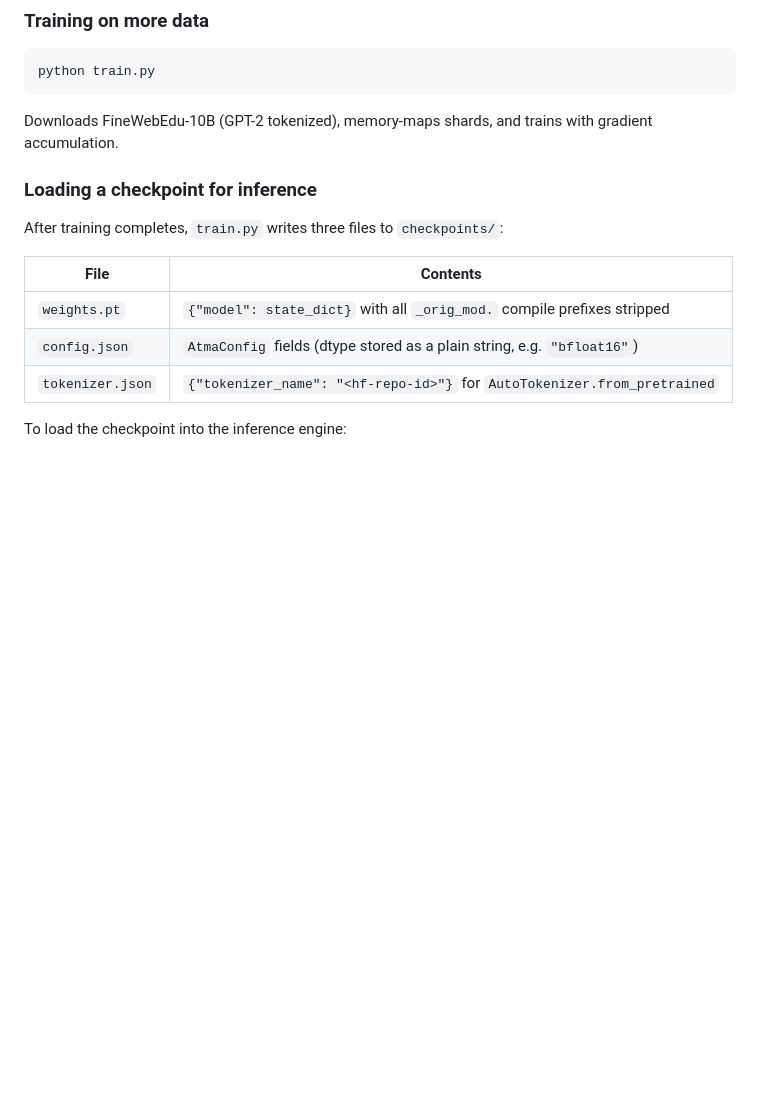
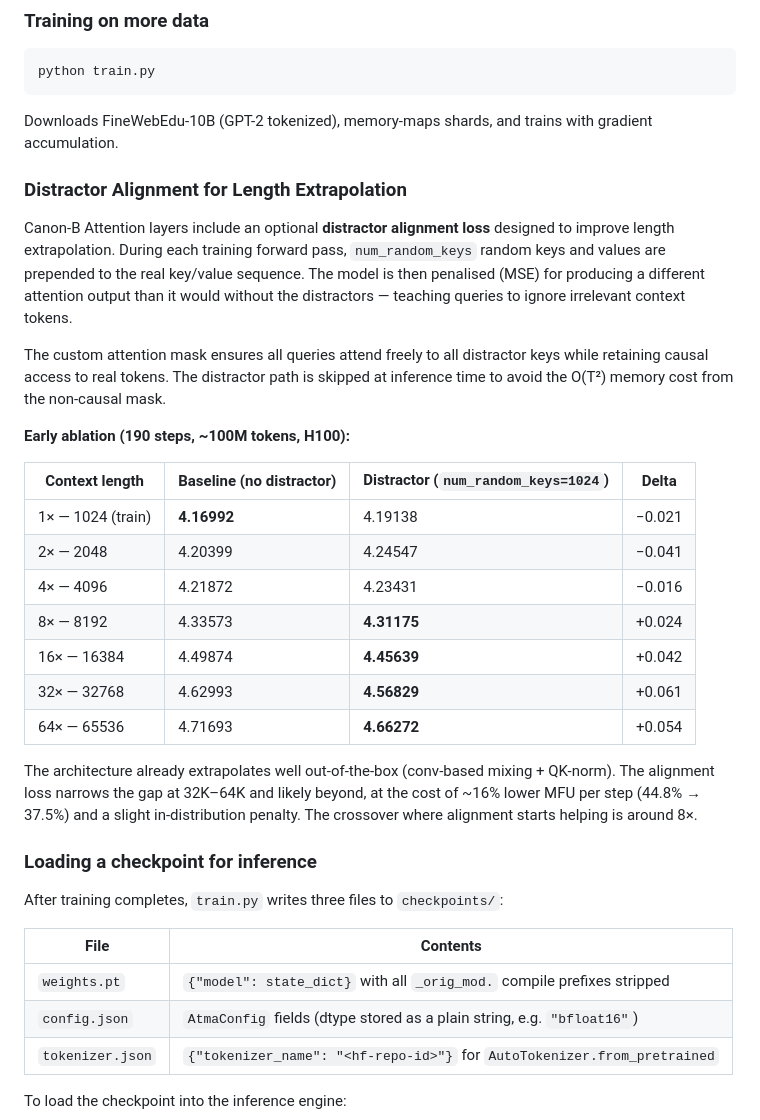
Before and after one commit to akbar2habibullah/atma, a Markdown page: README.md, the part around the change. GitHub-like rendering; blank space fills up the shorter version.

````diff
--- a/README.md
+++ b/README.md
@@ -77,6 +77,26 @@ python train.py
 ```
 
 Downloads FineWebEdu-10B (GPT-2 tokenized), memory-maps shards, and trains with gradient accumulation.
+
+### Distractor Alignment for Length Extrapolation
+
+Canon-B Attention layers include an optional **distractor alignment loss** designed to improve length extrapolation. During each training forward pass, `num_random_keys` random keys and values are prepended to the real key/value sequence. The model is then penalised (MSE) for producing a different attention output than it would without the distractors — teaching queries to ignore irrelevant context tokens.
+
+The custom attention mask ensures all queries attend freely to all distractor keys while retaining causal access to real tokens. The distractor path is skipped at inference time to avoid the O(T²) memory cost from the non-causal mask.
+
+**Early ablation (190 steps, ~100M tokens, H100):**
+
+| Context length | Baseline (no distractor) | Distractor (`num_random_keys=1024`) | Delta |
+|---|---|---|---|
+| 1× — 1024 (train) | **4.16992** | 4.19138 | −0.021 |
+| 2× — 2048 | 4.20399 | 4.24547 | −0.041 |
+| 4× — 4096 | 4.21872 | 4.23431 | −0.016 |
+| 8× — 8192 | 4.33573 | **4.31175** | +0.024 |
+| 16× — 16384 | 4.49874 | **4.45639** | +0.042 |
+| 32× — 32768 | 4.62993 | **4.56829** | +0.061 |
+| 64× — 65536 | 4.71693 | **4.66272** | +0.054 |
+
+The architecture already extrapolates well out-of-the-box (conv-based mixing + QK-norm). The alignment loss narrows the gap at 32K–64K and likely beyond, at the cost of ~16% lower MFU per step (44.8% → 37.5%) and a slight in-distribution penalty. The crossover where alignment starts helping is around 8×.
 
 ### Loading a checkpoint for inference
 
````
